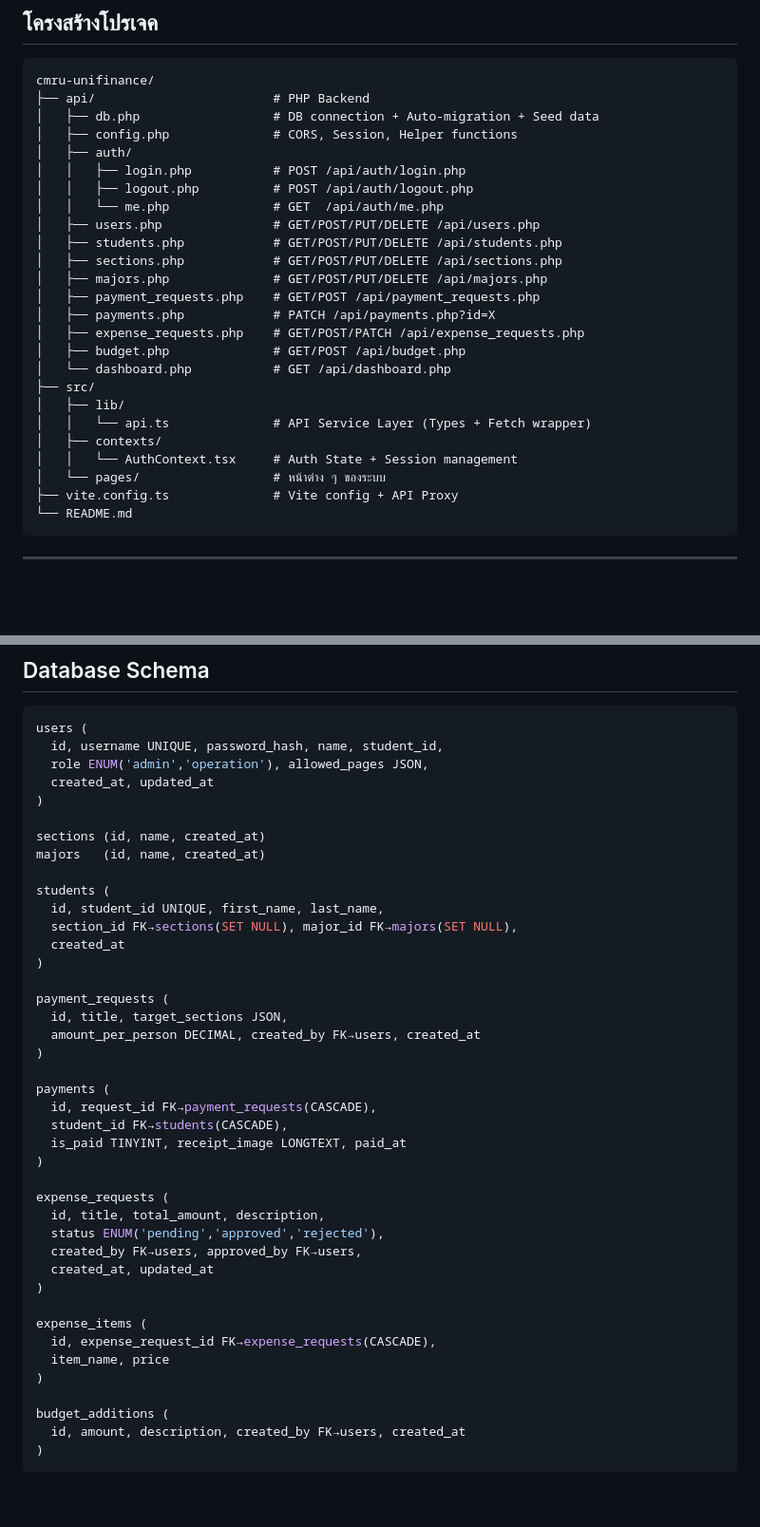
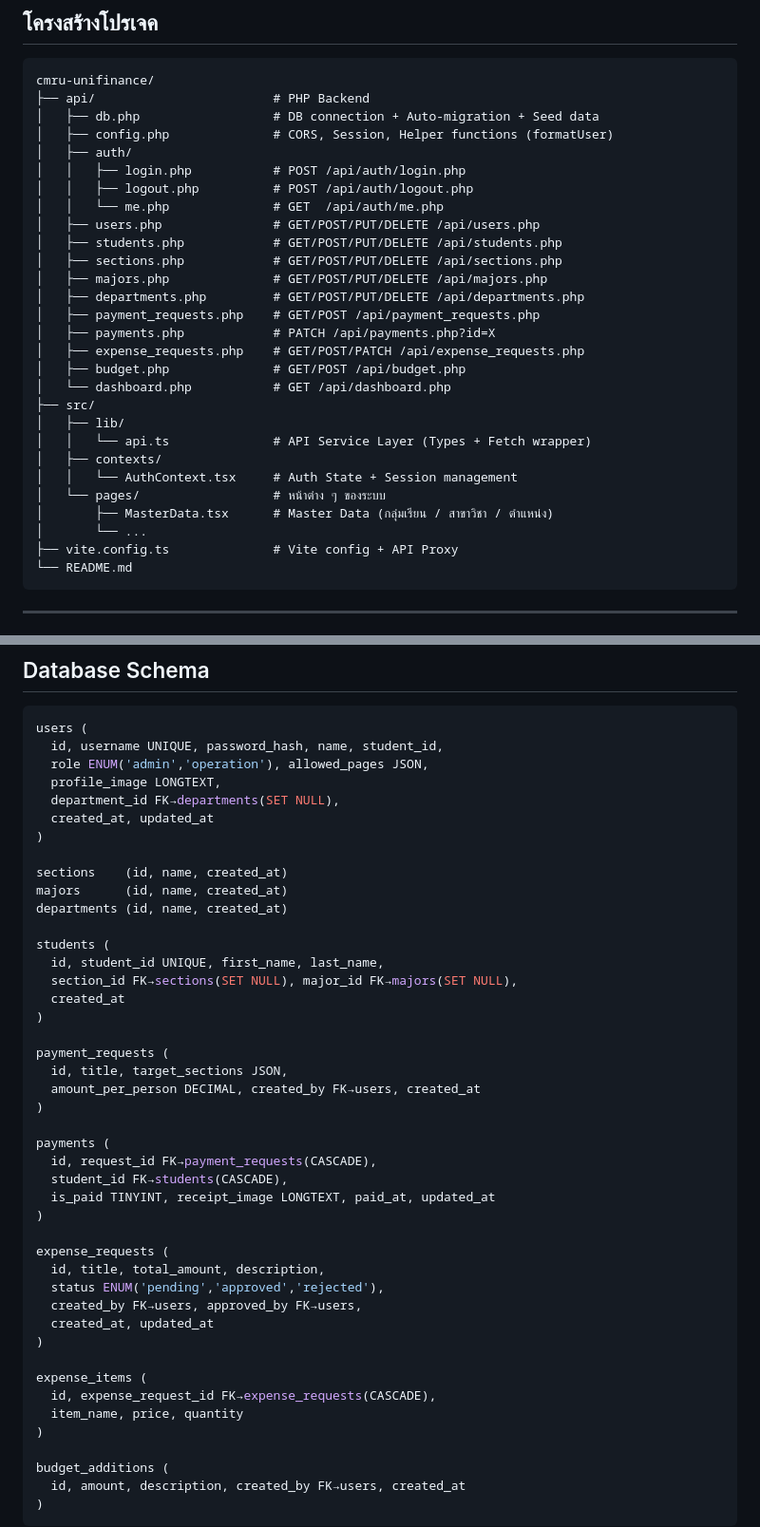
Before and after one commit to onkor1234/Financial-Management-System-ForStudent, a Markdown page: README.md, 2 parts joined by grey strips. Shown at 95% size. Rendered like a GitHub page; blank space fills up the shorter version.

````diff
--- a/README.md
+++ b/README.md
@@ -21,7 +21,7 @@
 cmru-unifinance/
 ├── api/                        # PHP Backend
 │   ├── db.php                  # DB connection + Auto-migration + Seed data
-│   ├── config.php              # CORS, Session, Helper functions
+│   ├── config.php              # CORS, Session, Helper functions (formatUser)
 │   ├── auth/
 │   │   ├── login.php           # POST /api/auth/login.php
 │   │   ├── logout.php          # POST /api/auth/logout.php
@@ -30,6 +30,7 @@ cmru-unifinance/
 │   ├── students.php            # GET/POST/PUT/DELETE /api/students.php
 │   ├── sections.php            # GET/POST/PUT/DELETE /api/sections.php
 │   ├── majors.php              # GET/POST/PUT/DELETE /api/majors.php
+│   ├── departments.php         # GET/POST/PUT/DELETE /api/departments.php
 │   ├── payment_requests.php    # GET/POST /api/payment_requests.php
 │   ├── payments.php            # PATCH /api/payments.php?id=X
 │   ├── expense_requests.php    # GET/POST/PATCH /api/expense_requests.php
@@ -41,6 +42,8 @@ cmru-unifinance/
 │   ├── contexts/
 │   │   └── AuthContext.tsx     # Auth State + Session management
 │   └── pages/                  # หน้าต่าง ๆ ของระบบ
+│       ├── MasterData.tsx      # Master Data (กลุ่มเรียน / สาขาวิชา / ตำแหน่ง)
+│       └── ...
 ├── vite.config.ts              # Vite config + API Proxy
 └── README.md
 ```
@@ -103,11 +106,14 @@ npm run dev
 users (
   id, username UNIQUE, password_hash, name, student_id,
   role ENUM('admin','operation'), allowed_pages JSON,
+  profile_image LONGTEXT,
+  department_id FK→departments(SET NULL),
   created_at, updated_at
 )
 
-sections (id, name, created_at)
-majors   (id, name, created_at)
+sections    (id, name, created_at)
+majors      (id, name, created_at)
+departments (id, name, created_at)
 
 students (
   id, student_id UNIQUE, first_name, last_name,
@@ -123,7 +129,7 @@ payment_requests (
 payments (
   id, request_id FK→payment_requests(CASCADE),
   student_id FK→students(CASCADE),
-  is_paid TINYINT, receipt_image LONGTEXT, paid_at
+  is_paid TINYINT, receipt_image LONGTEXT, paid_at, updated_at
 )
 
 expense_requests (
@@ -135,7 +141,7 @@ expense_requests (
 
 expense_items (
   id, expense_request_id FK→expense_requests(CASCADE),
-  item_name, price
+  item_name, price, quantity
 )
 
 budget_additions (
````
Also changed, not shown: other parts of README.md (+22 -4 lines).
